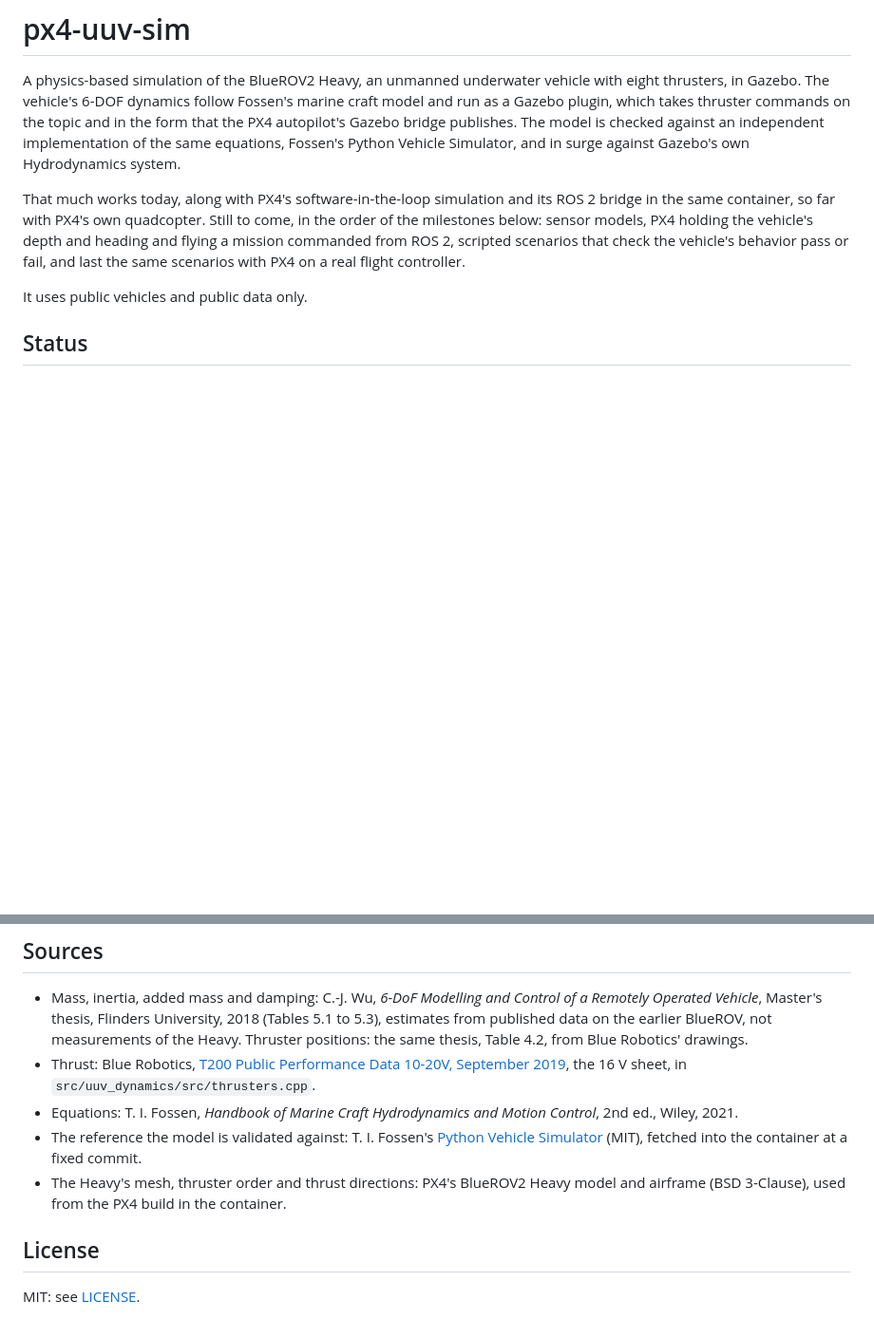
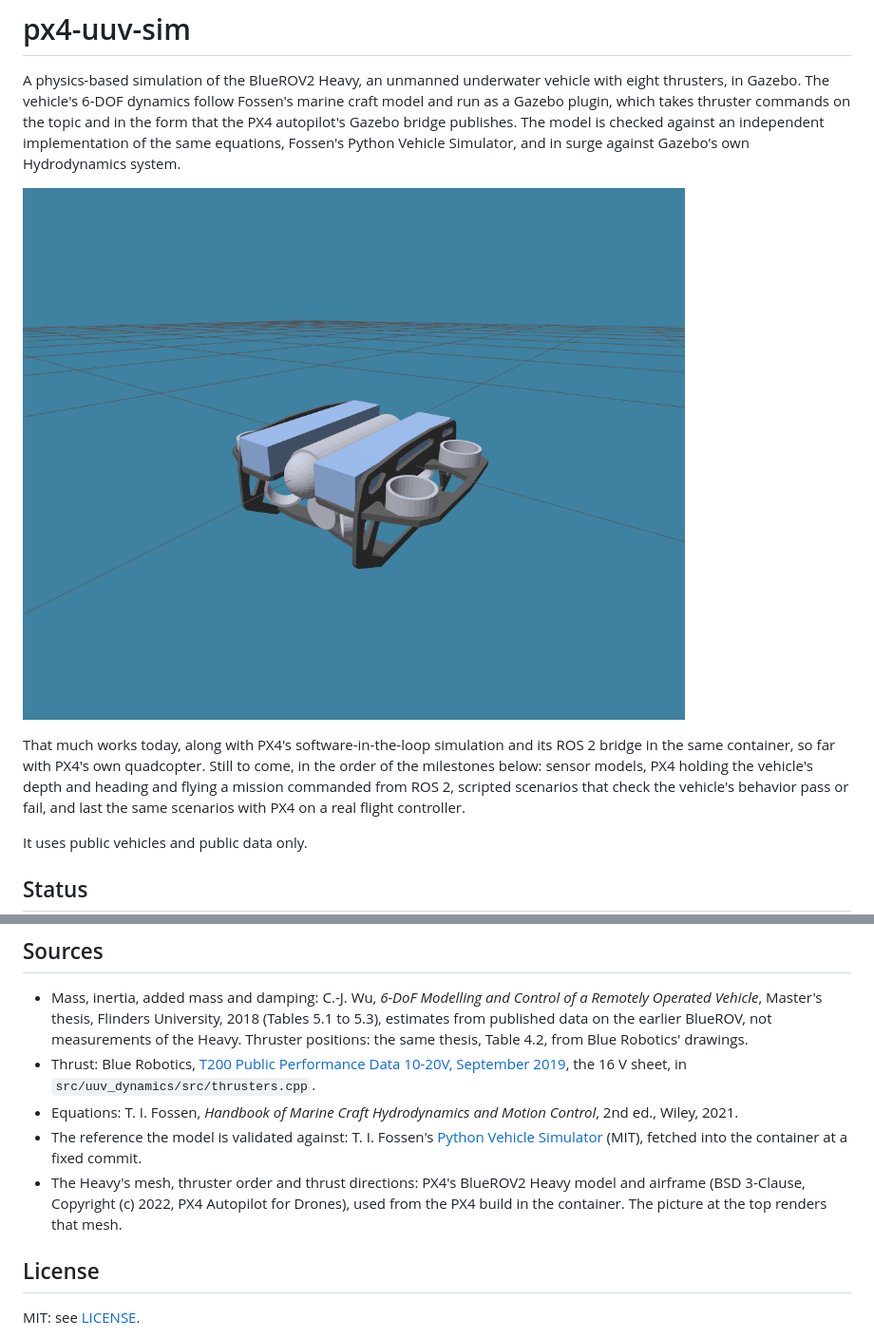
Before and after one commit to Tonyc310/px4-uuv-sim, a Markdown page: README.md, 2 parts joined by grey strips. Shown at 95% size. Rendered like a GitHub page; pictures changed too: docs/images/bluerov2_heavy.png (added); blank space fills up the shorter version.

Commit message:
docs(readme): show the Heavy in Gazebo
Gazebo's own screenshot of the open-water world, under the first
paragraph. The mesh is PX4's, so its credit now carries the copyright
line and says the picture renders it.

```diff
--- a/README.md
+++ b/README.md
@@ -1,6 +1,8 @@
 # px4-uuv-sim
 
 A physics-based simulation of the BlueROV2 Heavy, an unmanned underwater vehicle with eight thrusters, in Gazebo. The vehicle's 6-DOF dynamics follow Fossen's marine craft model and run as a Gazebo plugin, which takes thruster commands on the topic and in the form that the PX4 autopilot's Gazebo bridge publishes. The model is checked against an independent implementation of the same equations, Fossen's Python Vehicle Simulator, and in surge against Gazebo's own Hydrodynamics system.
+
+![The BlueROV2 Heavy in the open-water world, in Gazebo's 3D view](docs/images/bluerov2_heavy.png)
 
 That much works today, along with PX4's software-in-the-loop simulation and its ROS 2 bridge in the same container, so far with PX4's own quadcopter. Still to come, in the order of the milestones below: sensor models, PX4 holding the vehicle's depth and heading and flying a mission commanded from ROS 2, scripted scenarios that check the vehicle's behavior pass or fail, and last the same scenarios with PX4 on a real flight controller.
 
@@ -116,7 +118,7 @@ tools/    dev.sh, which runs any command in the container
 - Thrust: Blue Robotics, [T200 Public Performance Data 10-20V, September 2019](https://cad.bluerobotics.com/T200-Public-Performance-Data-10-20V-September-2019.xlsx), the 16 V sheet, in `src/uuv_dynamics/src/thrusters.cpp`.
 - Equations: T. I. Fossen, *Handbook of Marine Craft Hydrodynamics and Motion Control*, 2nd ed., Wiley, 2021.
 - The reference the model is validated against: T. I. Fossen's [Python Vehicle Simulator](https://github.com/cybergalactic/PythonVehicleSimulator) (MIT), fetched into the container at a fixed commit.
-- The Heavy's mesh, thruster order and thrust directions: PX4's BlueROV2 Heavy model and airframe (BSD 3-Clause), used from the PX4 build in the container.
+- The Heavy's mesh, thruster order and thrust directions: PX4's BlueROV2 Heavy model and airframe (BSD 3-Clause, Copyright (c) 2022, PX4 Autopilot for Drones), used from the PX4 build in the container. The picture at the top renders that mesh.
 
 ## License
 
```
